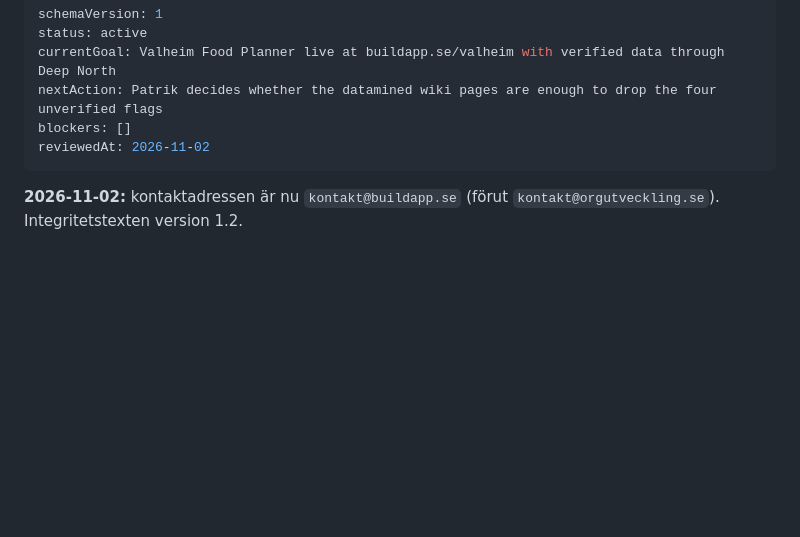
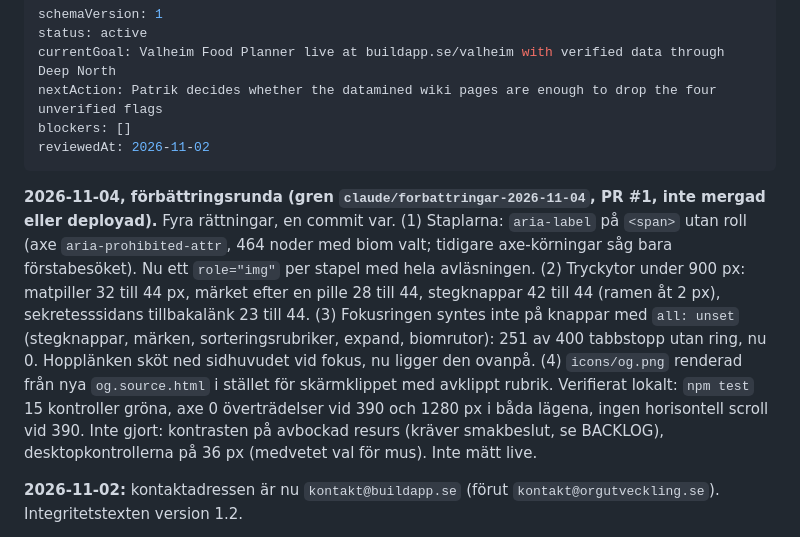
Before and after one commit to buildapp-se/valheim, a Markdown page: HANDOFF.md, the part around the change. GitHub-like rendering; blank space fills up the shorter version.

Commit message:
HANDOFF: förbättringsrundan 2026-11-04
Co-Authored-By: Claude Opus 5.5 <noreply@anthropic.com>
Claude-Session: https://claude.ai/code/session_012Wu9qtNehbMa9msHaviQqF

```diff
--- a/HANDOFF.md
+++ b/HANDOFF.md
@@ -6,6 +6,8 @@ nextAction: Patrik decides whether the datamined wiki pages are enough to drop t
 blockers: []
 reviewedAt: 2026-11-02
 ---
+**2026-11-04, förbättringsrunda (gren `claude/forbattringar-2026-11-04`, PR #1, inte mergad eller deployad).** Fyra rättningar, en commit var. (1) Staplarna: `aria-label` på `<span>` utan roll (axe `aria-prohibited-attr`, 464 noder med biom valt; tidigare axe-körningar såg bara förstabesöket). Nu ett `role="img"` per stapel med hela avläsningen. (2) Tryckytor under 900 px: matpiller 32 till 44 px, märket efter en pille 28 till 44, stegknappar 42 till 44 (ramen åt 2 px), sekretesssidans tillbakalänk 23 till 44. (3) Fokusringen syntes inte på knappar med `all: unset` (stegknappar, märken, sorteringsrubriker, expand, biomrutor): 251 av 400 tabbstopp utan ring, nu 0. Hopplänken sköt ned sidhuvudet vid fokus, nu ligger den ovanpå. (4) `icons/og.png` renderad från nya `og.source.html` i stället för skärmklippet med avklippt rubrik. Verifierat lokalt: `npm test` 15 kontroller gröna, axe 0 överträdelser vid 390 och 1280 px i båda lägena, ingen horisontell scroll vid 390. Inte gjort: kontrasten på avbockad resurs (kräver smakbeslut, se BACKLOG), desktopkontrollerna på 36 px (medvetet val för mus). Inte mätt live.
+
 **2026-11-02:** kontaktadressen är nu `kontakt@buildapp.se` (förut `kontakt@orgutveckling.se`). Integritetstexten version 1.2.
 
 **2026-09-24, audits från aifabriken (`tools/audit-run.mjs`).** Actions: `persist-credentials: false` på checkout i deploy.yml. Nya auditrader Secrets och Actions, båda pass.
```
